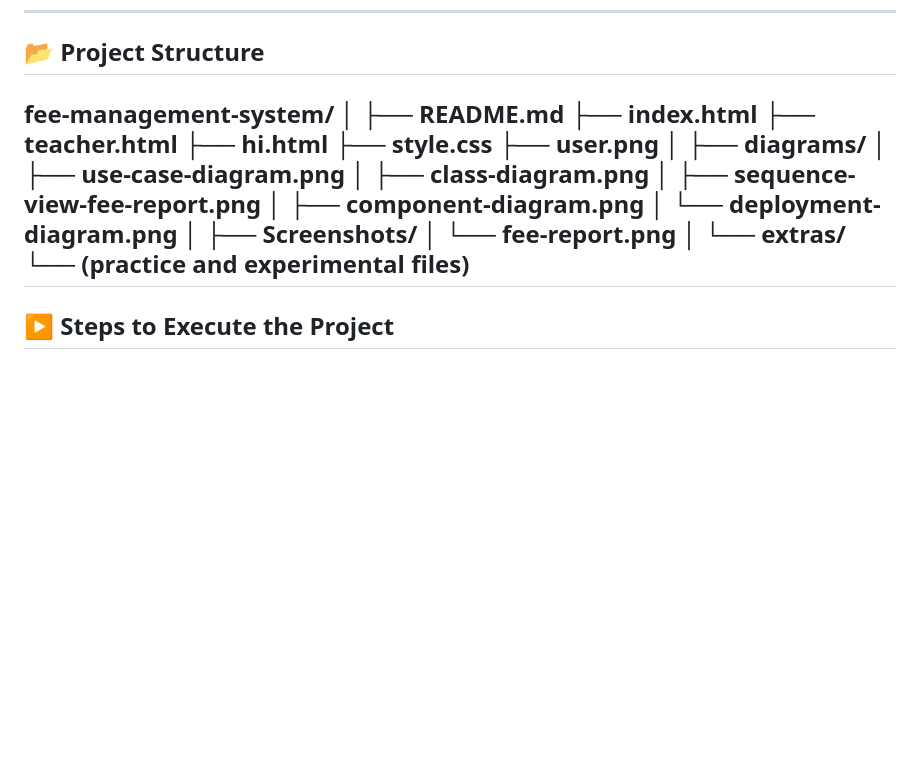
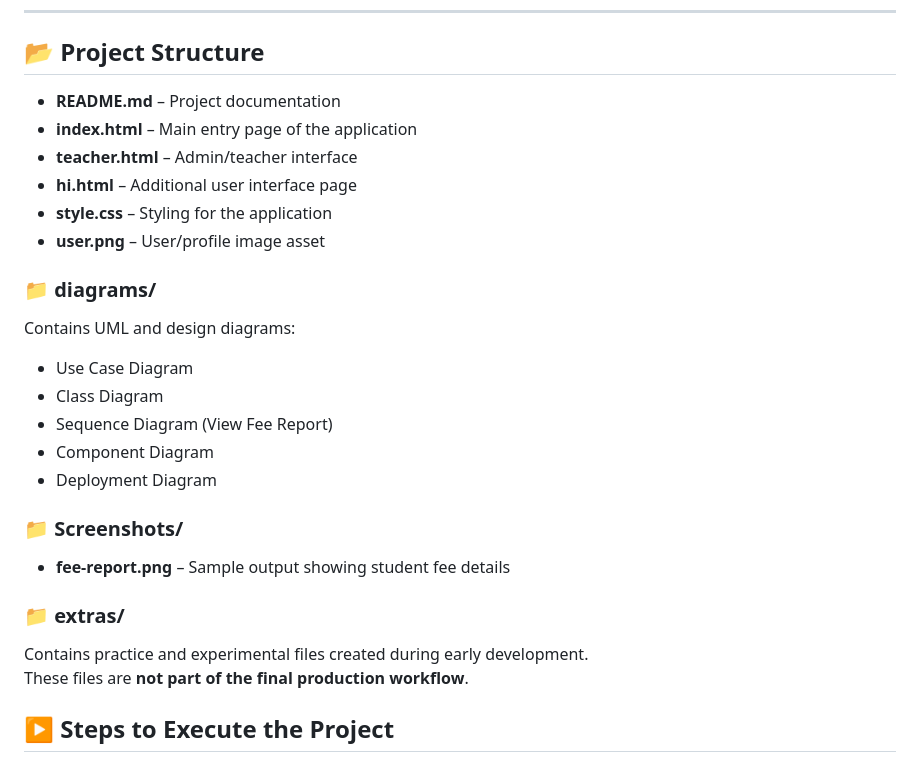
Before and after one commit to venkatakeerthiudayagiri/FEE-Management-system, a Markdown page: README.md, the part around the change. GitHub-like rendering; blank space fills up the shorter version.

```diff
--- a/README.md
+++ b/README.md
@@ -77,28 +77,27 @@ These diagrams are included in the `diagrams/` folder.
 
 ## 📂 Project Structure
 
-fee-management-system/
-│
-├── README.md
-├── index.html
-├── teacher.html
-├── hi.html
-├── style.css
-├── user.png
-│
-├── diagrams/
-│   ├── use-case-diagram.png
-│   ├── class-diagram.png
-│   ├── sequence-view-fee-report.png
-│   ├── component-diagram.png
-│   └── deployment-diagram.png
-│
-├── Screenshots/
-│   └── fee-report.png
-│
-└── extras/
-    └── (practice and experimental files)
----
+- **README.md** – Project documentation
+- **index.html** – Main entry page of the application
+- **teacher.html** – Admin/teacher interface
+- **hi.html** – Additional user interface page
+- **style.css** – Styling for the application
+- **user.png** – User/profile image asset
+
+### 📁 diagrams/
+Contains UML and design diagrams:
+- Use Case Diagram
+- Class Diagram
+- Sequence Diagram (View Fee Report)
+- Component Diagram
+- Deployment Diagram
+
+### 📁 Screenshots/
+- **fee-report.png** – Sample output showing student fee details
+
+### 📁 extras/
+Contains practice and experimental files created during early development.
+These files are **not part of the final production workflow**.
 
 ## ▶️ Steps to Execute the Project
 
```
